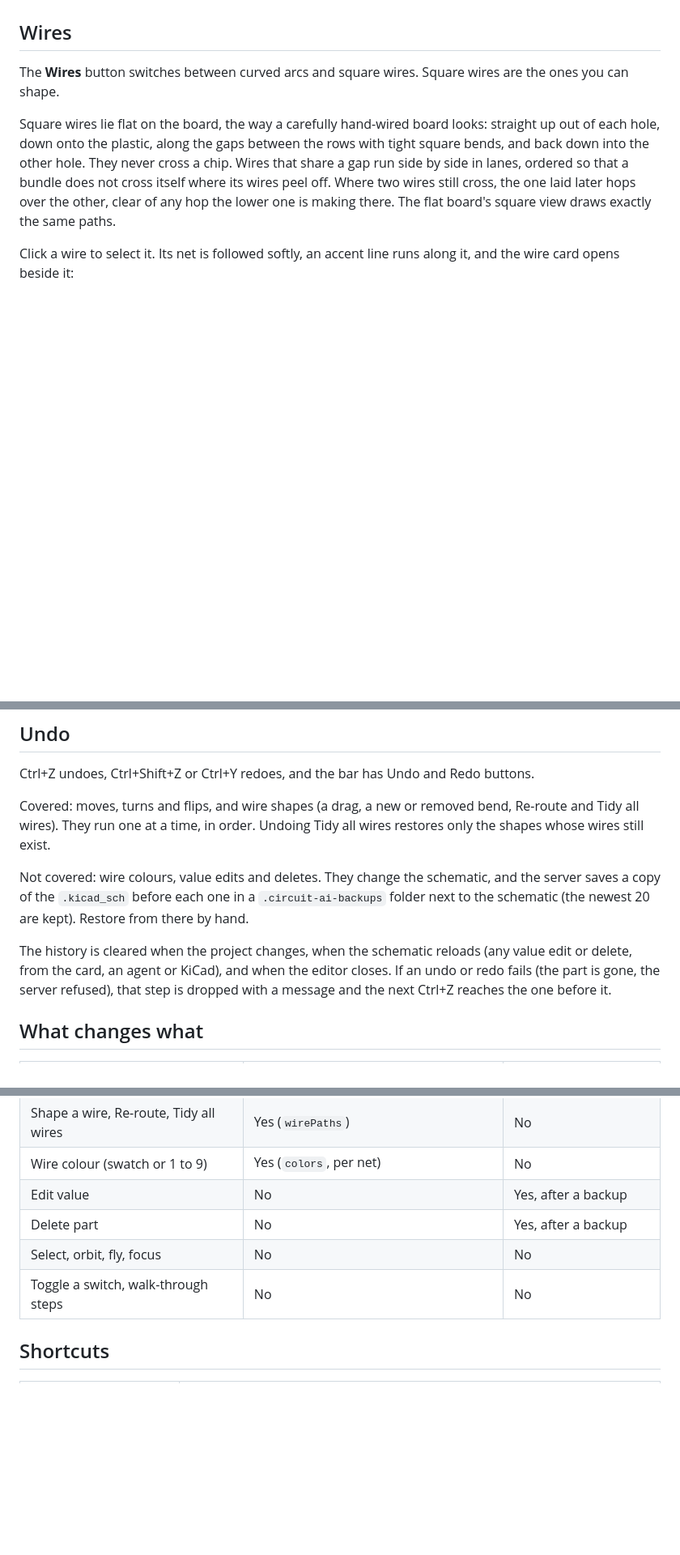
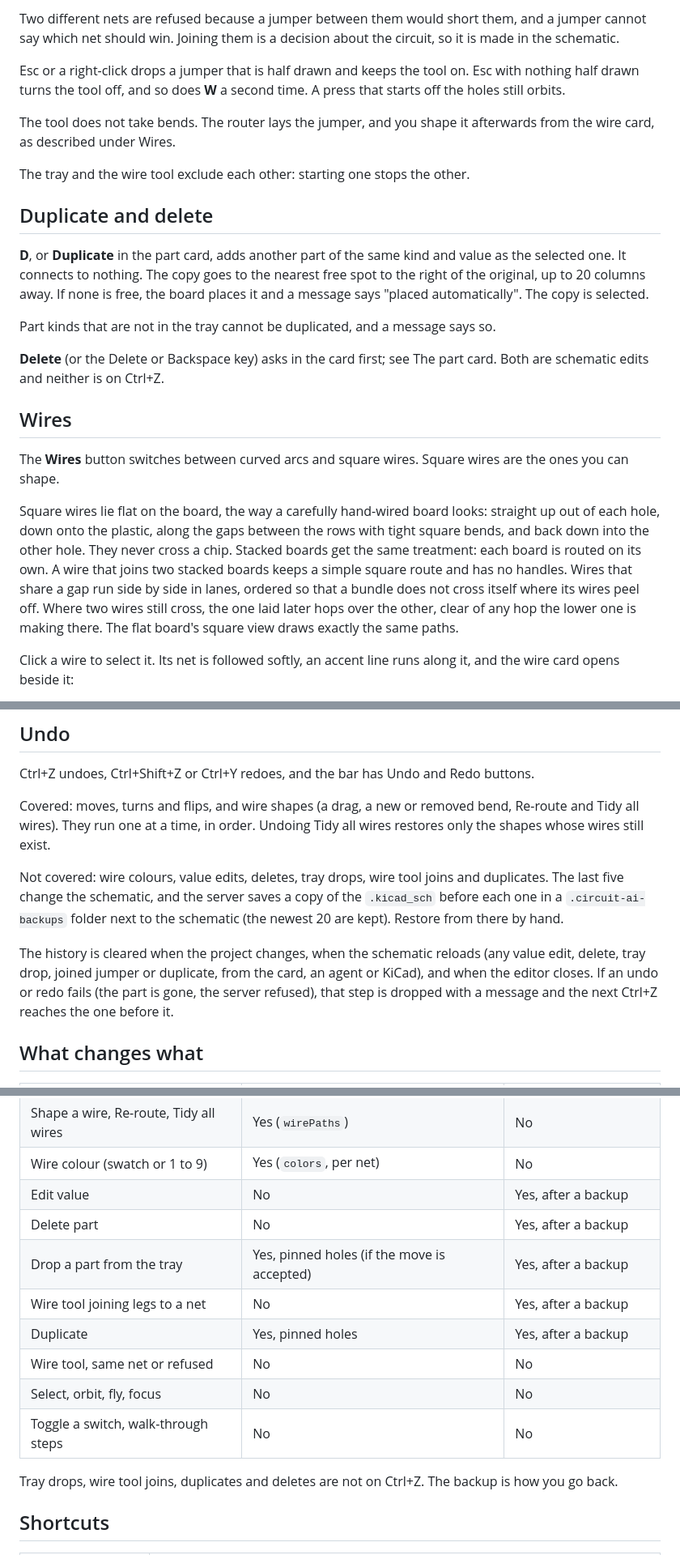
Before and after one commit to rocast560/university-tools, a Markdown page: circut-ai-tool/docs/editor3d.md, 3 parts joined by grey strips. Shown at 81% size. Drawn GitHub-style; blank space fills up the shorter version.

```diff
--- a/circut-ai-tool/docs/editor3d.md
+++ b/circut-ai-tool/docs/editor3d.md
@@ -68,9 +104,24 @@ The Delete key only works when the card is visible on screen and you are not typ
+Two different nets are refused because a jumper between them would short them, and a jumper cannot say which net should win. Joining them is a decision about the circuit, so it is made in the schematic.
+
+Esc or a right-click drops a jumper that is half drawn and keeps the tool on. Esc with nothing half drawn turns the tool off, and so does **W** a second time. A press that starts off the holes still orbits.
+
+The tool does not take bends. The router lays the jumper, and you shape it afterwards from the wire card, as described under Wires.
+
+The tray and the wire tool exclude each other: starting one stops the other.
+
+## Duplicate and delete
+
+**D**, or **Duplicate** in the part card, adds another part of the same kind and value as the selected one. It connects to nothing. The copy goes to the nearest free spot to the right of the original, up to 20 columns away. If none is free, the board places it and a message says "placed automatically". The copy is selected.
+
+Part kinds that are not in the tray cannot be duplicated, and a message says so.
+
+**Delete** (or the Delete or Backspace key) asks in the card first; see The part card. Both are schematic edits and neither is on Ctrl+Z.
 
 ## Wires
 
 The **Wires** button switches between curved arcs and square wires. Square wires are the ones you can shape.
 
-Square wires lie flat on the board, the way a carefully hand-wired board looks: straight up out of each hole, down onto the plastic, along the gaps between the rows with tight square bends, and back down into the other hole. They never cross a chip. Wires that share a gap run side by side in lanes, ordered so that a bundle does not cross itself where its wires peel off. Where two wires still cross, the one laid later hops over the other, clear of any hop the lower one is making there. The flat board's square view draws exactly the same paths.
+Square wires lie flat on the board, the way a carefully hand-wired board looks: straight up out of each hole, down onto the plastic, along the gaps between the rows with tight square bends, and back down into the other hole. They never cross a chip. Stacked boards get the same treatment: each board is routed on its own. A wire that joins two stacked boards keeps a simple square route and has no handles. Wires that share a gap run side by side in lanes, ordered so that a bundle does not cross itself where its wires peel off. Where two wires still cross, the one laid later hops over the other, clear of any hop the lower one is making there. The flat board's square view draws exactly the same paths.
 
 Click a wire to select it. Its net is followed softly, an accent line runs along it, and the wire card opens beside it:
 
@@ -104,9 +155,9 @@ Ctrl+Z undoes, Ctrl+Shift+Z or Ctrl+Y redoes, and the bar has Undo and Redo butt
 
 Covered: moves, turns and flips, and wire shapes (a drag, a new or removed bend, Re-route and Tidy all wires). They run one at a time, in order. Undoing Tidy all wires restores only the shapes whose wires still exist.
 
-Not covered: wire colours, value edits and deletes. They change the schematic, and the server saves a copy of the `.kicad_sch` before each one in a `.circuit-ai-backups` folder next to the schematic (the newest 20 are kept). Restore from there by hand.
+Not covered: wire colours, value edits, deletes, tray drops, wire tool joins and duplicates. The last five change the schematic, and the server saves a copy of the `.kicad_sch` before each one in a `.circuit-ai-backups` folder next to the schematic (the newest 20 are kept). Restore from there by hand.
 
-The history is cleared when the project changes, when the schematic reloads (any value edit or delete, from the card, an agent or KiCad), and when the editor closes. If an undo or redo fails (the part is gone, the server refused), that step is dropped with a message and the next Ctrl+Z reaches the one before it.
+The history is cleared when the project changes, when the schematic reloads (any value edit, delete, tray drop, joined jumper or duplicate, from the card, an agent or KiCad), and when the editor closes. If an undo or redo fails (the part is gone, the server refused), that step is dropped with a message and the next Ctrl+Z reaches the one before it.
 
 ## What changes what
 
@@ -117,8 +168,14 @@ The history is cleared when the project changes, when the schematic reloads (any
 | Wire colour (swatch or 1 to 9) | Yes (`colors`, per net) | No |
 | Edit value | No | Yes, after a backup |
 | Delete part | No | Yes, after a backup |
+| Drop a part from the tray | Yes, pinned holes (if the move is accepted) | Yes, after a backup |
+| Wire tool joining legs to a net | No | Yes, after a backup |
+| Duplicate | Yes, pinned holes | Yes, after a backup |
+| Wire tool, same net or refused | No | No |
 | Select, orbit, fly, focus | No | No |
 | Toggle a switch, walk-through steps | No | No |
+
+Tray drops, wire tool joins, duplicates and deletes are not on Ctrl+Z. The backup is how you go back.
 
 ## Shortcuts
 
```
Also changed, not shown: other parts of circut-ai-tool/docs/editor3d.md (+44 -3 lines), circut-ai-tool/README.md (+1 -1 lines).
